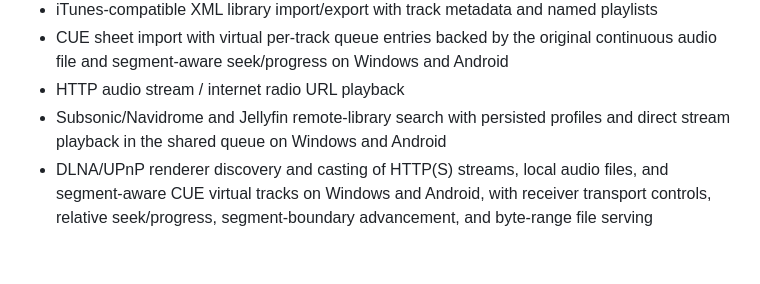
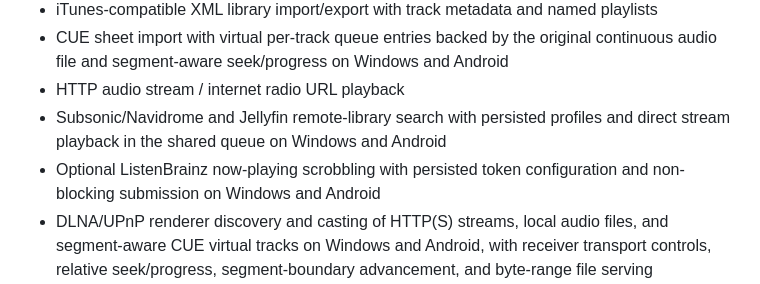
Before and after one commit to TrapEmAll/neonamp, a Markdown page: FEATURE_PARITY.md, the part around the change. Drawn GitHub-style; blank space fills up the shorter version.

Commit message:
Document ListenBrainz scrobbling

```diff
--- a/FEATURE_PARITY.md
+++ b/FEATURE_PARITY.md
@@ -32,6 +32,7 @@ NeonAmp targets the cross-platform feature set documented for Winamp Desktop and
 - CUE sheet import with virtual per-track queue entries backed by the original continuous audio file and segment-aware seek/progress on Windows and Android
 - HTTP audio stream / internet radio URL playback
 - Subsonic/Navidrome and Jellyfin remote-library search with persisted profiles and direct stream playback in the shared queue on Windows and Android
+- Optional ListenBrainz now-playing scrobbling with persisted token configuration and non-blocking submission on Windows and Android
 - DLNA/UPnP renderer discovery and casting of HTTP(S) streams, local audio files, and segment-aware CUE virtual tracks on Windows and Android, with receiver transport controls, relative seek/progress, segment-boundary advancement, and byte-range file serving
 - Chromecast audio discovery and playback for MP3, AAC/M4A, WAV, OGG/Opus, and FLAC on Windows and Android, with remote play/pause/seek/volume/progress controls and CUE-segment-aware queue advancement; MIDI/KAR can be rendered through an imported SF2 SoundFont before casting
 - AirPlay discovery and playback for audio-capable receivers, compatible local and HTTP audio files on Windows and Android, with shared play/pause/seek/progress controls and persisted HAP pairing credentials
```
